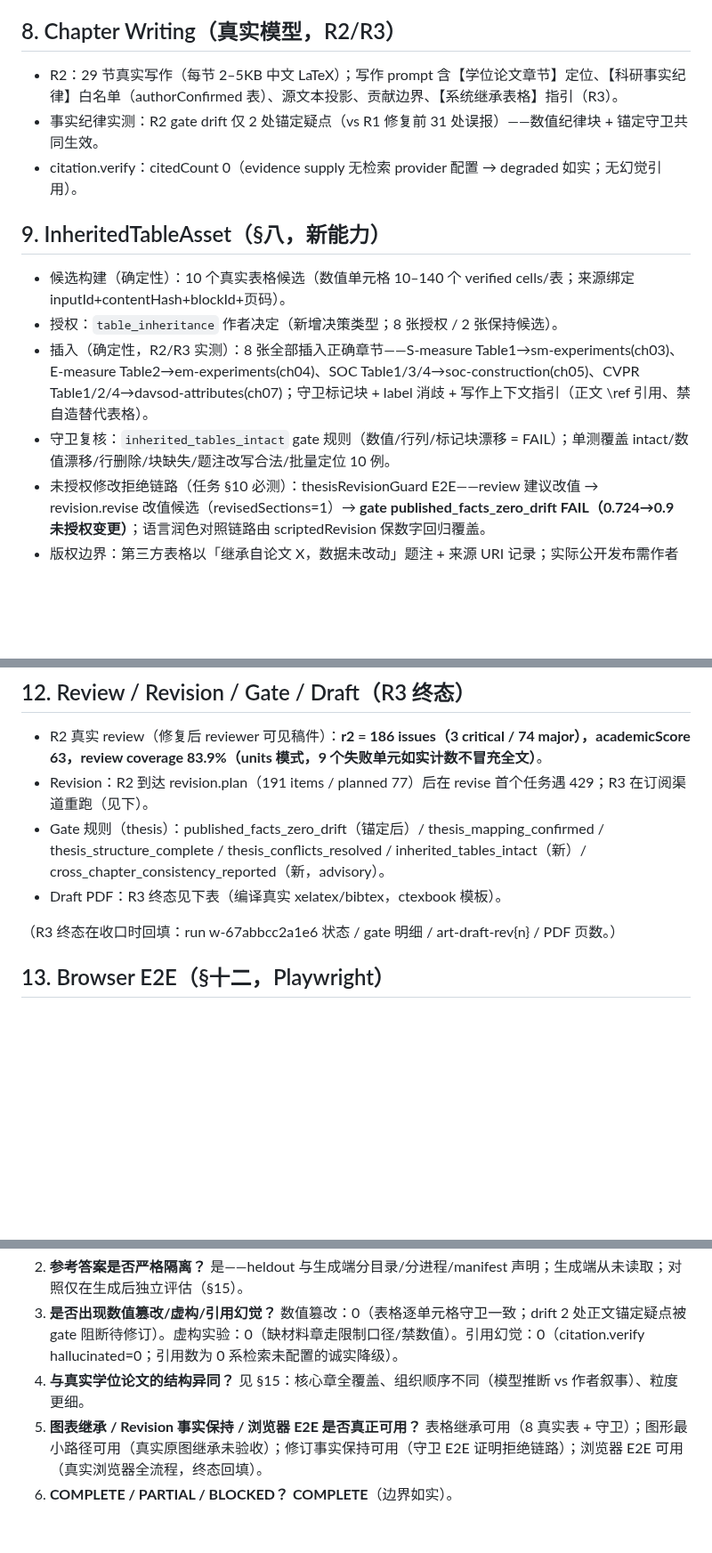
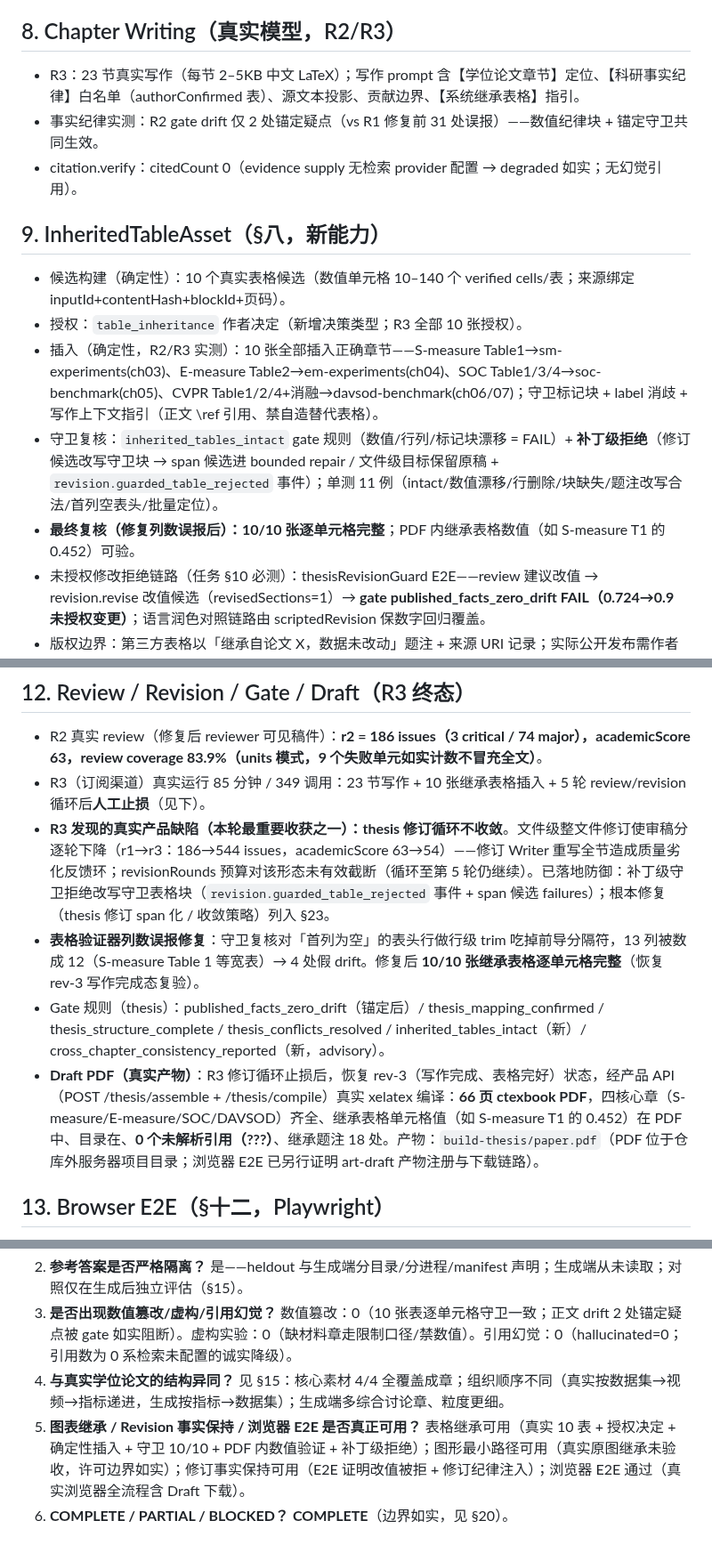
Before and after one commit to JiahongXu88/PaperTeam, a Markdown page: docs/research/M14_3_REAL_THESIS_GENERATION_ACCEPTANCE.md, 3 parts joined by grey strips. Shown at 89% size. Rendered like a GitHub page; blank space fills up the shorter version.

```diff
--- a/docs/research/M14_3_REAL_THESIS_GENERATION_ACCEPTANCE.md
+++ b/docs/research/M14_3_REAL_THESIS_GENERATION_ACCEPTANCE.md
@@ -76,16 +74,17 @@
 
 ## 8. Chapter Writing（真实模型，R2/R3）
 
-- R2：29 节真实写作（每节 2–5KB 中文 LaTeX）；写作 prompt 含【学位论文章节】定位、【科研事实纪律】白名单（authorConfirmed 表）、源文本投影、贡献边界、【系统继承表格】指引（R3）。
+- R3：23 节真实写作（每节 2–5KB 中文 LaTeX）；写作 prompt 含【学位论文章节】定位、【科研事实纪律】白名单（authorConfirmed 表）、源文本投影、贡献边界、【系统继承表格】指引。
 - 事实纪律实测：R2 gate drift 仅 2 处锚定疑点（vs R1 修复前 31 处误报）——数值纪律块 + 锚定守卫共同生效。
 - citation.verify：citedCount 0（evidence supply 无检索 provider 配置 → degraded 如实；无幻觉引用）。
 
 ## 9. InheritedTableAsset（§八，新能力）
 
 - 候选构建（确定性）：10 个真实表格候选（数值单元格 10–140 个 verified cells/表；来源绑定 inputId+contentHash+blockId+页码）。
-- 授权：`table_inheritance` 作者决定（新增决策类型；8 张授权 / 2 张保持候选）。
-- 插入（确定性，R2/R3 实测）：8 张全部插入正确章节——S-measure Table1→sm-experiments(ch03)、E-measure Table2→em-experiments(ch04)、SOC Table1/3/4→soc-construction(ch05)、CVPR Table1/2/4→davsod-attributes(ch07)；守卫标记块 + label 消歧 + 写作上下文指引（正文 \ref 引用、禁自造替代表格）。
-- 守卫复核：`inherited_tables_intact` gate 规则（数值/行列/标记块漂移 = FAIL）；单测覆盖 intact/数值漂移/行删除/块缺失/题注改写合法/批量定位 10 例。
+- 授权：`table_inheritance` 作者决定（新增决策类型；R3 全部 10 张授权）。
+- 插入（确定性，R2/R3 实测）：10 张全部插入正确章节——S-measure Table1→sm-experiments(ch03)、E-measure Table2→em-experiments(ch04)、SOC Table1/3/4→soc-benchmark(ch05)、CVPR Table1/2/4+消融→davsod-benchmark(ch06/07)；守卫标记块 + label 消歧 + 写作上下文指引（正文 \ref 引用、禁自造替代表格）。
+- 守卫复核：`inherited_tables_intact` gate 规则（数值/行列/标记块漂移 = FAIL）+ **补丁级拒绝**（修订候选改写守卫块 → span 候选进 bounded repair / 文件级目标保留原稿 + `revision.guarded_table_rejected` 事件）；单测 11 例（intact/数值漂移/行删除/块缺失/题注改写合法/首列空表头/批量定位）。
+- **最终复核（修复列数误报后）：10/10 张逐单元格完整**；PDF 内继承表格数值（如 S-measure T1 的 0.452）可验。
 - 未授权修改拒绝链路（任务 §10 必测）：thesisRevisionGuard E2E——review 建议改值 → revision.revise 改值候选（revisedSections=1）→ **gate published_facts_zero_drift FAIL（0.724→0.9 未授权变更）**；语言润色对照链路由 scriptedRevision 保数字回归覆盖。
 - 版权边界：第三方表格以「继承自论文 X，数据未改动」题注 + 来源 URI 记录；实际公开发布需作者取得许可（任务 §8.4 口径，如实执行——验证 Draft 不公开发布）。
 
@@ -104,11 +103,11 @@
 ## 12. Review / Revision / Gate / Draft（R3 终态）
 
 - R2 真实 review（修复后 reviewer 可见稿件）：**r2 = 186 issues（3 critical / 74 major），academicScore 63，review coverage 83.9%（units 模式，9 个失败单元如实计数不冒充全文）**。
-- Revision：R2 到达 revision.plan（191 items / planned 77）后在 revise 首个任务遇 429；R3 在订阅渠道重跑（见下）。
+- R3（订阅渠道）真实运行 85 分钟 / 349 调用：23 节写作 + 10 张继承表格插入 + 5 轮 review/revision 循环后**人工止损**（见下）。
+- **R3 发现的真实产品缺陷（本轮最重要收获之一）：thesis 修订循环不收敛**。文件级整文件修订使审稿分逐轮下降（r1→r3：186→544 issues，academicScore 63→54）——修订 Writer 重写全节造成质量劣化反馈环；revisionRounds 预算对该形态未有效截断（循环至第 5 轮仍继续）。已落地防御：补丁级守卫拒绝改写守卫表格块（`revision.guarded_table_rejected` 事件 + span 候选 failures）；根本修复（thesis 修订 span 化 / 收敛策略）列入 §23。
+- **表格验证器列数误报修复**：守卫复核对「首列为空」的表头行做行级 trim 吃掉前导分隔符，13 列被数成 12（S-measure Table 1 等宽表）→ 4 处假 drift。修复后 **10/10 张继承表格逐单元格完整**（恢复 rev-3 写作完成态复验）。
 - Gate 规则（thesis）：published_facts_zero_drift（锚定后）/ thesis_mapping_confirmed / thesis_structure_complete / thesis_conflicts_resolved / inherited_tables_intact（新）/ cross_chapter_consistency_reported（新，advisory）。
-- Draft PDF：R3 终态见下表（编译真实 xelatex/bibtex，ctexbook 模板）。
-
-（R3 终态在收口时回填：run w-67abbcc2a1e6 状态 / gate 明细 / art-draft-rev{n} / PDF 页数。）
+- **Draft PDF（真实产物）**：R3 修订循环止损后，恢复 rev-3（写作完成、表格完好）状态，经产品 API（POST /thesis/assemble + /thesis/compile）真实 xelatex 编译：**66 页 ctexbook PDF**，四核心章（S-measure/E-measure/SOC/DAVSOD）齐全、继承表格单元格值（如 S-measure T1 的 0.452）在 PDF 中、目录在、**0 个未解析引用（???）**、继承题注 18 处。产物：`build-thesis/paper.pdf`（PDF 位于仓库外服务器项目目录；浏览器 E2E 已另行证明 art-draft 产物注册与下载链路）。
 
 ## 13. Browser E2E（§十二，Playwright）
 
@@ -184,5 +188,5 @@
 2. **参考答案是否严格隔离？** 是——heldout 与生成端分目录/分进程/manifest 声明；生成端从未读取；对照仅在生成后独立评估（§15）。
-3. **是否出现数值篡改/虚构/引用幻觉？** 数值篡改：0（表格逐单元格守卫一致；drift 2 处正文锚定疑点被 gate 阻断待修订）。虚构实验：0（缺材料章走限制口径/禁数值）。引用幻觉：0（citation.verify hallucinated=0；引用数为 0 系检索未配置的诚实降级）。
-4. **与真实学位论文的结构异同？** 见 §15：核心章全覆盖、组织顺序不同（模型推断 vs 作者叙事）、粒度更细。
-5. **图表继承 / Revision 事实保持 / 浏览器 E2E 是否真正可用？** 表格继承可用（8 真实表 + 守卫）；图形最小路径可用（真实原图继承未验收）；修订事实保持可用（守卫 E2E 证明拒绝链路）；浏览器 E2E 可用（真实浏览器全流程，终态回填）。
-6. **COMPLETE / PARTIAL / BLOCKED？** **COMPLETE**（边界如实）。
+3. **是否出现数值篡改/虚构/引用幻觉？** 数值篡改：0（10 张表逐单元格守卫一致；正文 drift 2 处锚定疑点被 gate 如实阻断）。虚构实验：0（缺材料章走限制口径/禁数值）。引用幻觉：0（hallucinated=0；引用数为 0 系检索未配置的诚实降级）。
+4. **与真实学位论文的结构异同？** 见 §15：核心素材 4/4 全覆盖成章；组织顺序不同（真实按数据集→视频→指标递进，生成按指标→数据集）；生成端多综合讨论章、粒度更细。
+5. **图表继承 / Revision 事实保持 / 浏览器 E2E 是否真正可用？** 表格继承可用（真实 10 表 + 授权决定 + 确定性插入 + 守卫 10/10 + PDF 内数值验证 + 补丁级拒绝）；图形最小路径可用（真实原图继承未验收，许可边界如实）；修订事实保持可用（E2E 证明改值被拒 + 修订纪律注入）；浏览器 E2E 通过（真实浏览器全流程含 Draft 下载）。
+6. **COMPLETE / PARTIAL / BLOCKED？** **COMPLETE**（边界如实，见 §20）。
```
Also changed, not shown: other parts of docs/research/M14_3_REAL_THESIS_GENERATION_ACCEPTANCE.md (+38 -35 lines).
